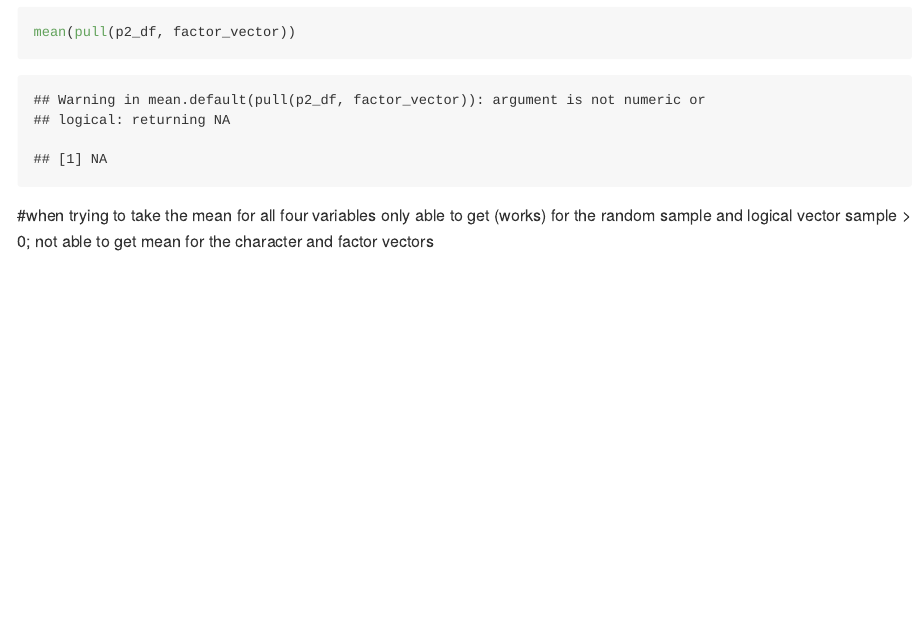
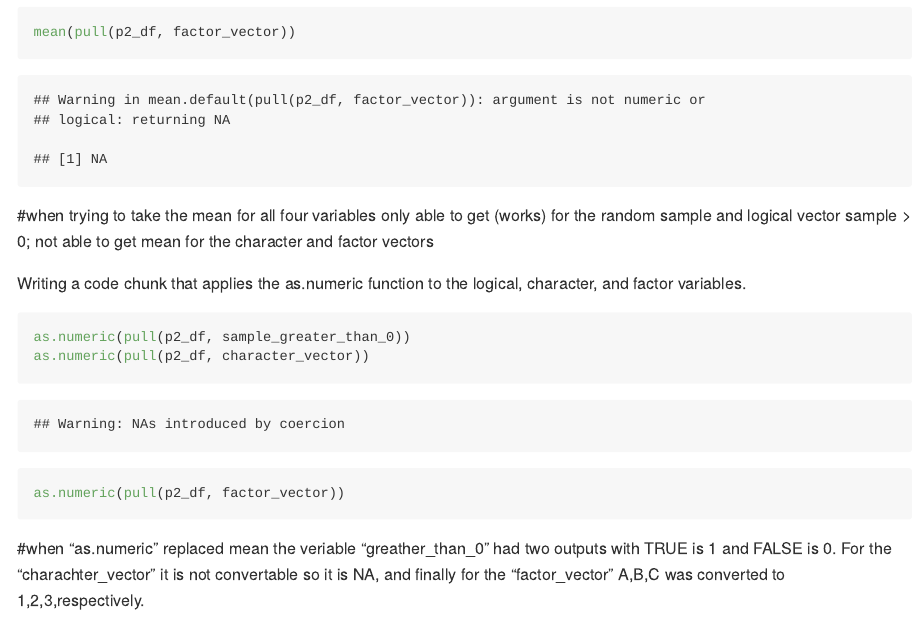
Before and after one commit to ei2291/p8105_hw1_ei2291, an R Markdown document (p1805_hw1_ei2291.Rmd): the page in a window 1100 px wide, from 2770 px down. Rendered offline with R 4.5, knitr and Pandoc, with nearby package versions; code that draws random numbers runs with fixed seeds of ours; some code elsewhere in the file could not run offline.

Commit message:
p2_coercion

````diff
--- a/p1805_hw1_ei2291.Rmd
+++ b/p1805_hw1_ei2291.Rmd
@@ -74,3 +74,11 @@ mean(pull(p2_df, character_vector))
 mean(pull(p2_df, factor_vector))
 ```
 #when trying to take the mean for all four variables only able to get (works) for the random sample and logical vector sample > 0; not able to get mean for the character and factor vectors
+
+Writing a code chunk that applies the as.numeric function to the logical, character, and factor variables.
+```{r p2_coercion, echo = TRUE, results='hide'}
+as.numeric(pull(p2_df, sample_greater_than_0))
+as.numeric(pull(p2_df, character_vector))
+as.numeric(pull(p2_df, factor_vector))
+```
+#when "as.numeric" replaced mean the veriable "greather_than_0" had two outputs with TRUE is 1 and FALSE is 0. For the "charachter_vector" it is not convertable so it is NA, and finally for the "factor_vector" A,B,C was converted to 1,2,3,respectively.
````
